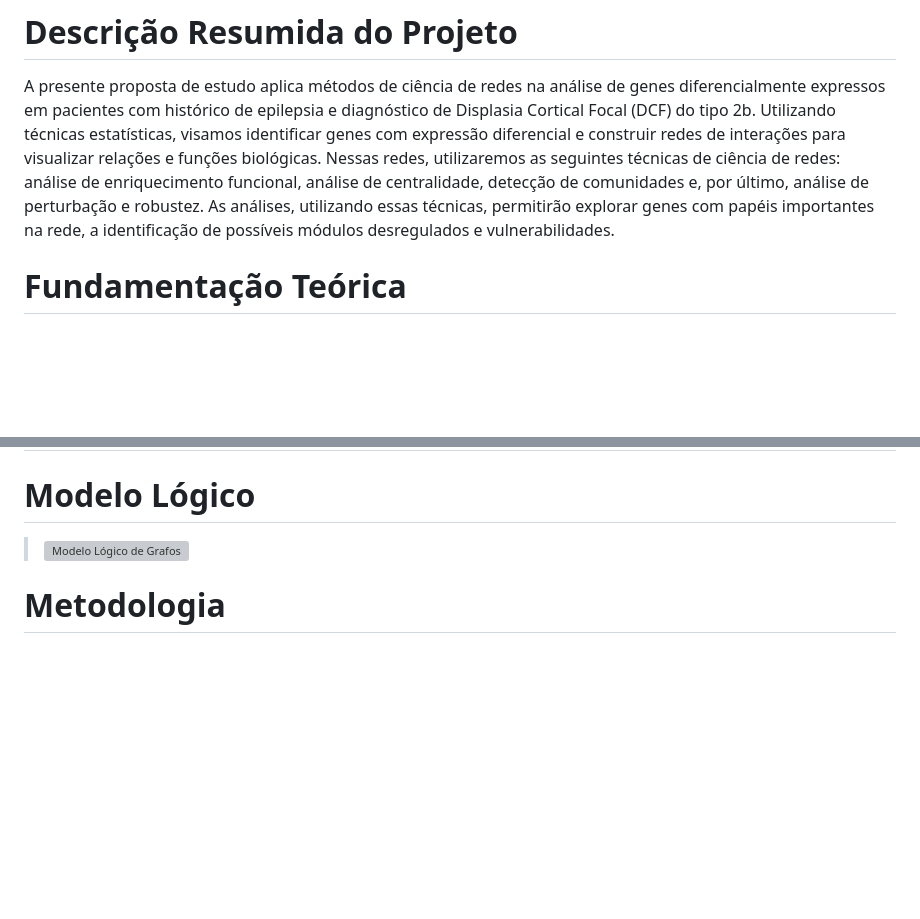
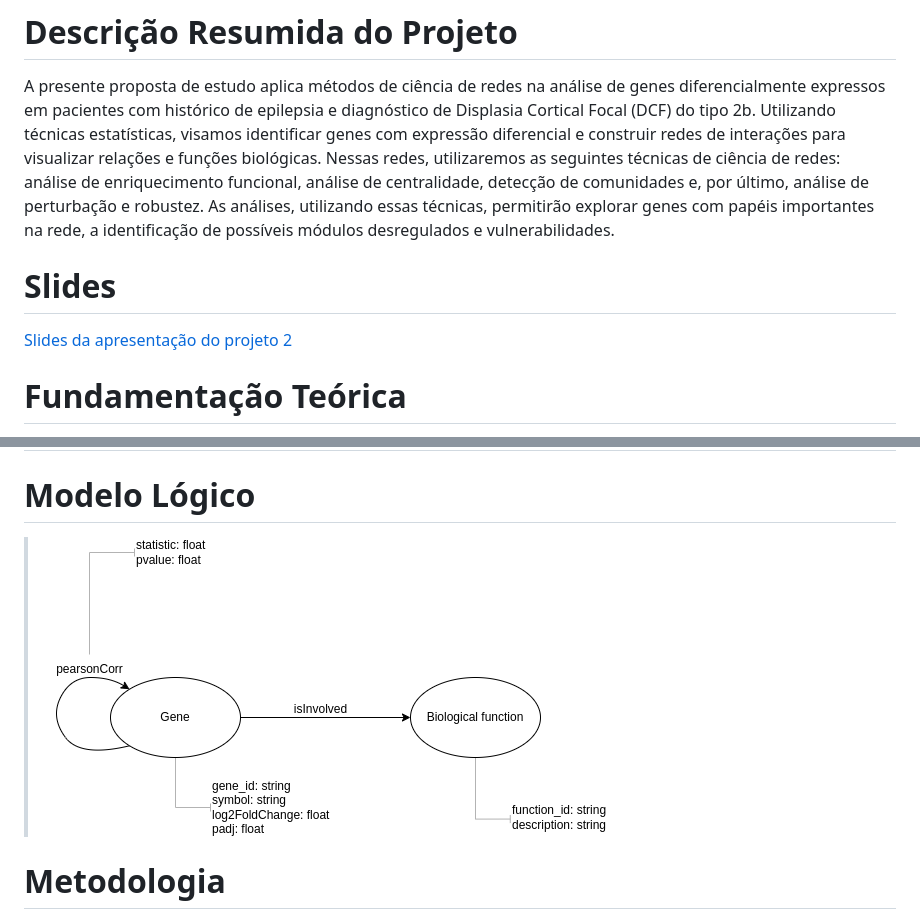
Before and after one commit to MO413-1s-24/biobytes, a Markdown page: project-2/README.md, 2 parts joined by grey strips. Drawn GitHub-style; pictures changed too: project-2/assets/images/logical_model.png (added); blank space fills up the shorter version; grey boxes are pictures that could not be loaded.

Commit message:
updates on README from project 2: logical model and slides link

```diff
--- a/project-2/README.md
+++ b/project-2/README.md
@@ -4,6 +4,11 @@
 # Descrição Resumida do Projeto
 
 A presente proposta de estudo aplica métodos de ciência de redes na análise de genes diferencialmente expressos em pacientes com histórico de epilepsia e diagnóstico de Displasia Cortical Focal (DCF) do tipo 2b. Utilizando técnicas estatísticas, visamos identificar genes com expressão diferencial e construir redes de interações para visualizar relações e funções biológicas. Nessas redes, utilizaremos as seguintes técnicas de ciência de redes: análise de enriquecimento funcional, análise de centralidade, detecção de comunidades e, por último, análise de perturbação e robustez. As análises, utilizando essas técnicas, permitirão explorar genes com papéis importantes na rede, a identificação de possíveis módulos desregulados e vulnerabilidades.
+
+# Slides
+
+[Slides da apresentação do projeto 2](assets/slides/MO413-Projeto2.pdf)
+
 
 # Fundamentação Teórica
 
@@ -43,7 +48,7 @@ Transcriptomes distinguish human FCD subtypes | https://www.ncbi.nlm.nih.gov/geo
 Gene Ontology | https://geneontology.org/ | Maior fonte de informações do mundo sobre as funções dos genes.
 
 # Modelo Lógico
-> ![Modelo Lógico de Grafos](assets/logical_model.png)
+> ![Modelo Lógico de Grafos](assets/images/logical_model.png)
 
 # Metodologia
 Para analisar a expressão gênica diferencial, utilizaremos métodos estatísticos do DESeq2. Esta ferramenta permite modelar a contagem de leituras usando uma distribuição negativa binomial e realiza testes de hipótese para determinar genes com expressão significativamente diferente entre as condições.
```
